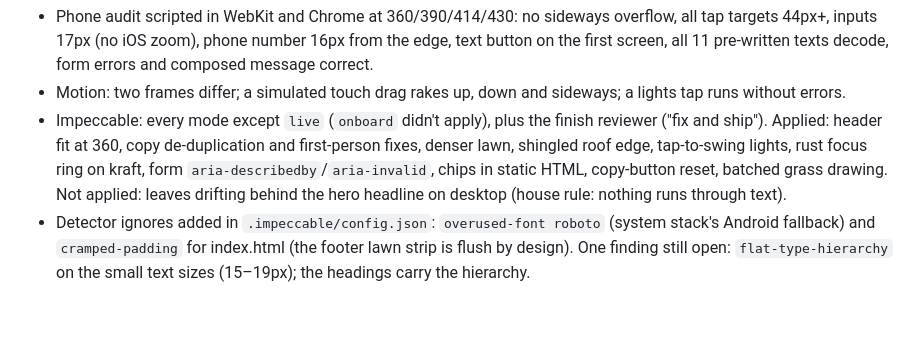
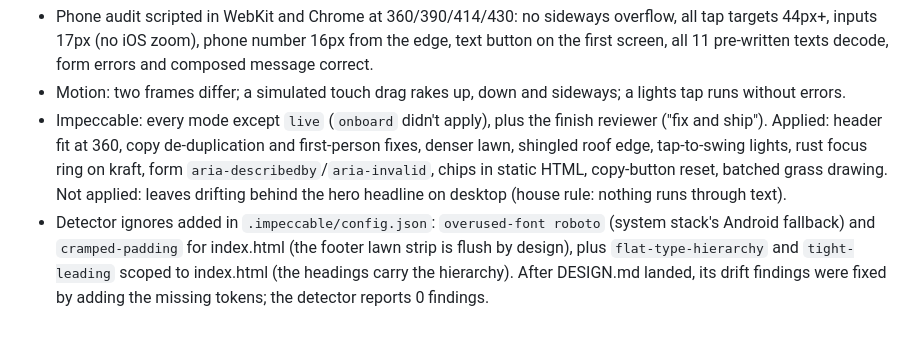
Before and after one commit to 10elizabethbell/ianSchmidtHandyman, a Markdown page: HANDOFF.md, the part around the change. GitHub-like rendering.

Commit message:
HANDOFF: detector status is clean, list all ignores
Co-Authored-By: Claude Opus 5.5 (1M context) <noreply@anthropic.com>
Claude-Session: https://claude.ai/code/session_01RbcCUaCoHvKyp9ziZHmy6T

```diff
--- a/HANDOFF.md
+++ b/HANDOFF.md
@@ -49,4 +49,4 @@
 - Phone audit scripted in WebKit and Chrome at 360/390/414/430: no sideways overflow, all tap targets 44px+, inputs 17px (no iOS zoom), phone number 16px from the edge, text button on the first screen, all 11 pre-written texts decode, form errors and composed message correct.
 - Motion: two frames differ; a simulated touch drag rakes up, down and sideways; a lights tap runs without errors.
 - Impeccable: every mode except `live` (`onboard` didn't apply), plus the finish reviewer ("fix and ship"). Applied: header fit at 360, copy de-duplication and first-person fixes, denser lawn, shingled roof edge, tap-to-swing lights, rust focus ring on kraft, form `aria-describedby`/`aria-invalid`, chips in static HTML, copy-button reset, batched grass drawing. Not applied: leaves drifting behind the hero headline on desktop (house rule: nothing runs through text).
-- Detector ignores added in `.impeccable/config.json`: `overused-font roboto` (system stack's Android fallback) and `cramped-padding` for index.html (the footer lawn strip is flush by design). One finding still open: `flat-type-hierarchy` on the small text sizes (15–19px); the headings carry the hierarchy.
+- Detector ignores added in `.impeccable/config.json`: `overused-font roboto` (system stack's Android fallback) and `cramped-padding` for index.html (the footer lawn strip is flush by design), plus `flat-type-hierarchy` and `tight-leading` scoped to index.html (the headings carry the hierarchy). After DESIGN.md landed, its drift findings were fixed by adding the missing tokens; the detector reports 0 findings.
```
